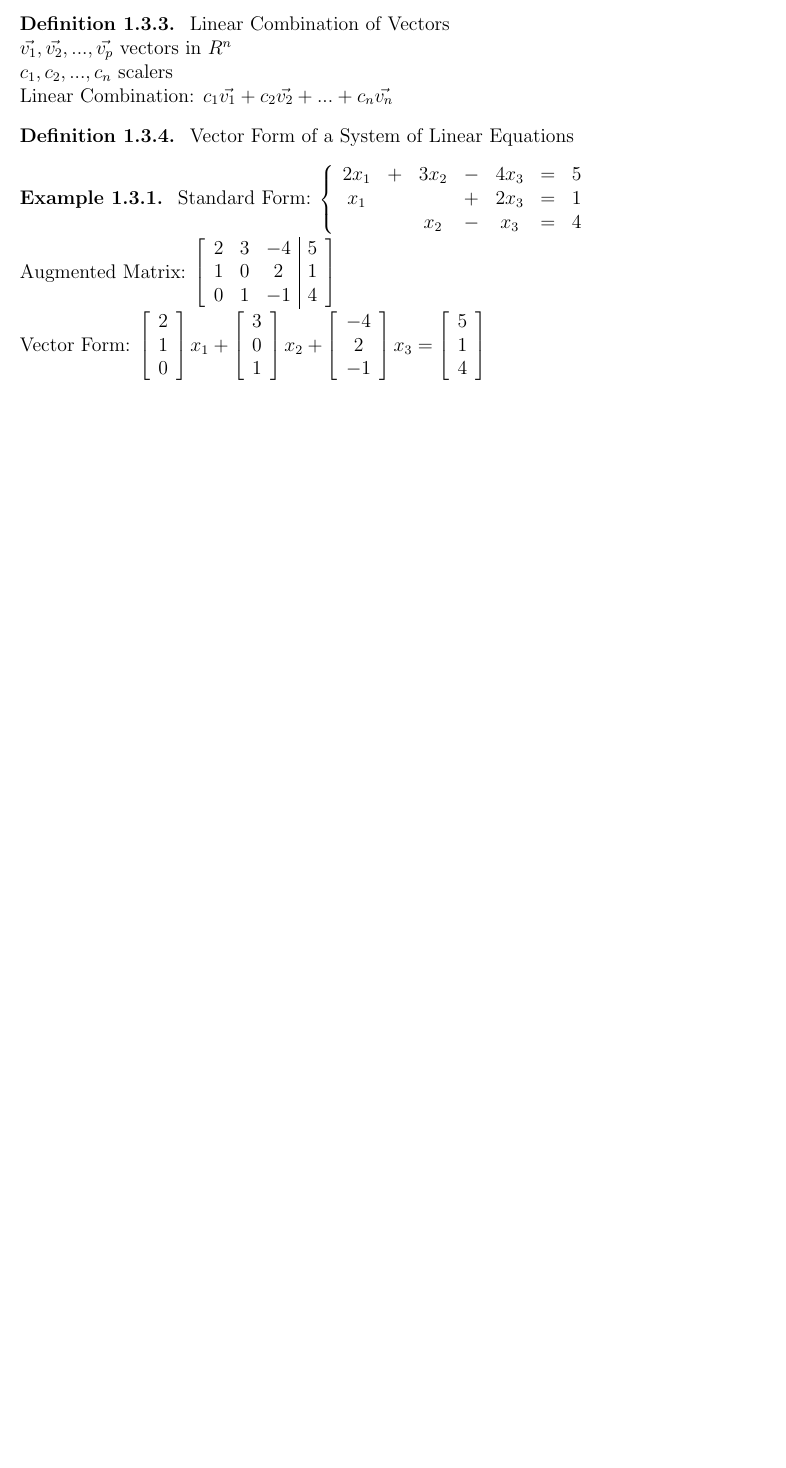
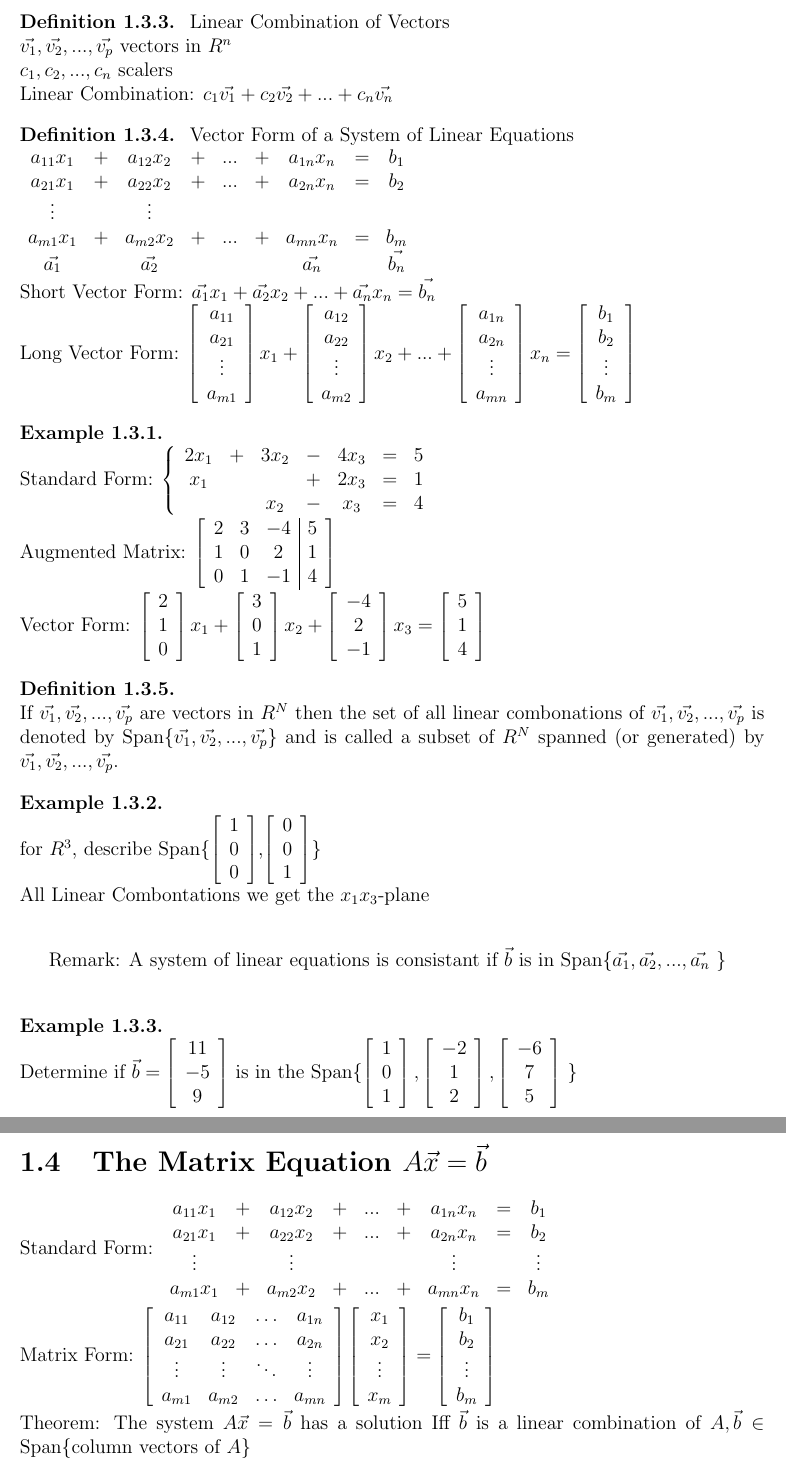
Before and after one commit to rbp9bc/linearnotes, a LaTeX book (chapter1.tex): part of page 3 of 3 before the commit and two parts of pages 3 and 4 of 4 after it, the two joined at a grey line, cut so that both start at the same text, the shorter picture padded with empty space. Compiled offline with pdfLaTeX.

Commit message:
minor formatting, some 1.3, some 1.4

```diff
--- a/chapter1.tex
+++ b/chapter1.tex
@@ -102,9 +102,21 @@ Linear Combination: $c_1\vec{v_1}+c_2\vec{v_2}+...+c_n\vec{v_n}$
 
 \begin{defn}
 \textup{
-Vector Form of a System of Linear Equations
+Vector Form of a System of Linear Equations\\
+$\begin{array}{ccccccccc}
+a_{11}x_1&+&a_{12}x_2&+&...&+&a_{1n}x_n &=&b_1\\
+a_{21}x_1&+&a_{22}x_2&+&...&+&a_{2n}x_n &=&b_2\\
+\vdots&&\vdots\\
+a_{m1}x_1&+&a_{m2}x_2&+&...&+&a_{mn}x_n&=& b_m\\
+\vec{a_1}&&\vec{a_2}&&&&\vec{a_n}&&\vec{b_n}\\
+\end{array}$\\
+Short Vector Form: $\vec{a_1}x_1+\vec{a_2}x_2+...+\vec{a_n}x_n=\vec{b_n}$\\
+Long Vector Form: $\left[\begin{array}{c} a_{11}\\a_{21}\\\vdots\\a_{m1}\end{array}\right]x_1
++\left[\begin{array}{c} a_{12}\\a_{22}\\\vdots\\a_{m2}\end{array}\right]x_2+...
++\left[\begin{array}{c} a_{1n}\\a_{2n}\\\vdots\\a_{mn}\end{array}\right]x_n
+=\left[\begin{array}{c} b_{1}\\b_{2}\\\vdots\\b_{m}\end{array}\right]$
 }\end{defn}
-\begin{expl}
+\begin{expl}\-\\
 \textup{
 Standard Form: $\left\{ \begin{array}{ccccccc}
 2x_1&+&3x_2&-&4x_3&=&5\\
@@ -125,4 +137,40 @@ $\left[ \begin{array}{c} 2\\1\\0 \end{array} \right]x_1+
 \left[ \begin{array}{c} -4\\2\\-1 \end{array} \right]x_3=
 \left[ \begin{array}{c} 5\\1\\4 \end{array} \right]$
 }\end{expl}
+\begin{defn}\-\\
+\textup{
+If $\vec{v_1},\vec{v_2},...,\vec{v_p}$ are vectors in $R^N$ then the set of all linear combonations of $\vec{v_1},\vec{v_2},...,\vec{v_p}$ is denoted by Span\{$\vec{v_1},\vec{v_2},...,\vec{v_p}$\} and is called a subset of $R^N$ spanned (or generated) by $\vec{v_1},\vec{v_2},...,\vec{v_p}$.
+}\end{defn}
+\begin{expl}\-\\
+\textup{
+for $R^3$, describe Span\{$\left[\begin{array}{c}1\\0\\0\end{array}\right]$,$\left[\begin{array}{c}0\\0\\1\end{array}\right]$\}\\
+All Linear Combontations we get the $x_1x_3$-plane\\
+}\end{expl}
+Remark: A system of linear equations is consistant if $\vec{b}$ is in Span\{$\vec{a_1},\vec{a_2},...,\vec{a_n}$ \}\\
+\begin{expl}\-\\
+\textup{
+Determine if $\vec{b} = \left[\begin{array}{c}11\\-5\\9\end{array}\right]$ is in the Span\{$\left[\begin{array}{c}1\\0\\1\end{array}\right],
+\left[\begin{array}{c}-2\\1\\2\end{array}\right],
+\left[\begin{array}{c}-6\\7\\5\end{array}\right]$ \}\\
+}\end{expl}
+
+\section{The Matrix Equation $A\vec{x}=\vec{b}$}
+Standard Form:
+$\begin{array}{ccccccccc}
+a_{11}x_1&+&a_{12}x_2&+&...&+&a_{1n}x_n &=&b_1\\
+a_{21}x_1&+&a_{22}x_2&+&...&+&a_{2n}x_n &=&b_2\\
+\vdots&&\vdots&&&&\vdots&&\vdots\\
+a_{m1}x_1&+&a_{m2}x_2&+&...&+&a_{mn}x_n&=& b_m\\
+\end{array}$\\
+\-\\ Matrix Form:
+$\left[ \begin{array}{cccc}
+a_{11} & a_{12} & \ldots & a_{1n}\\
+a_{21} & a_{22} & \ldots & a_{2n}\\
+\vdots &\vdots&\ddots& \vdots\\
+a_{m1} & a_{m2} & \ldots & a_{mn}\\
+\end{array} \right]
+\left[\begin{array}{c}x_1\\x_2\\\vdots\\x_m\end{array}\right]=
+\left[\begin{array}{c}b_1\\b_2\\\vdots\\b_m\end{array}\right]$\\
+Theorem: The system $A\vec{x}=\vec{b}$ has a solution Iff $\vec{b}$ is a linear combination of $A, \vec{b} \in$ Span\{column vectors of $A$\}
+
 \end{document}
```
Also changed, not shown: chapter1.pdf, untitled-2.pdf, chapter1.tex (6 more changed lines).
